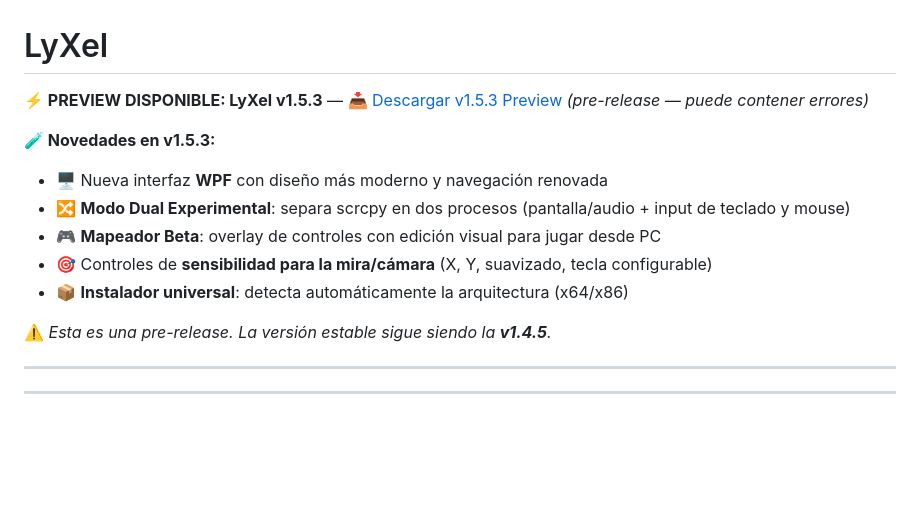
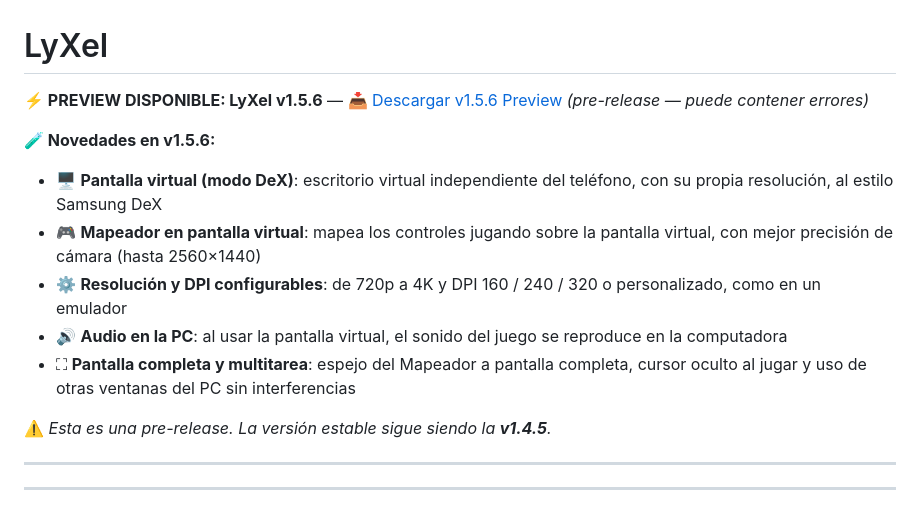
Before and after one commit to sudoNks/Lyxel, a Markdown page: README.md, the part around the change. Rendered like a GitHub page; blank space fills up the shorter version.

Commit message:
Update README for LyXel v1.5.6 release notes

```diff
--- a/README.md
+++ b/README.md
@@ -1,14 +1,14 @@
 # LyXel
 
 
-**⚡ PREVIEW DISPONIBLE: LyXel v1.5.3** — [📥 Descargar v1.5.3 Preview](https://github.com/sudoNks/Lyxel/releases/tag/v1.5.3) *(pre-release — puede contener errores)*
+**⚡ PREVIEW DISPONIBLE: LyXel v1.5.6** — [📥 Descargar v1.5.6 Preview](https://github.com/sudoNks/Lyxel/releases/tag/v1.5.6) *(pre-release — puede contener errores)*
 
-**🧪 Novedades en v1.5.3:**
-- 🖥️ Nueva interfaz **WPF** con diseño más moderno y navegación renovada
-- 🔀 **Modo Dual Experimental**: separa scrcpy en dos procesos (pantalla/audio + input de teclado y mouse)
-- 🎮 **Mapeador Beta**: overlay de controles con edición visual para jugar desde PC
-- 🎯 Controles de **sensibilidad para la mira/cámara** (X, Y, suavizado, tecla configurable)
-- 📦 **Instalador universal**: detecta automáticamente la arquitectura (x64/x86)
+**🧪 Novedades en v1.5.6:**
+- 🖥️ **Pantalla virtual (modo DeX)**: escritorio virtual independiente del teléfono, con su propia resolución, al estilo Samsung DeX
+- 🎮 **Mapeador en pantalla virtual**: mapea los controles jugando sobre la pantalla virtual, con mejor precisión de cámara (hasta 2560×1440)
+- ⚙️ **Resolución y DPI configurables**: de 720p a 4K y DPI 160 / 240 / 320 o personalizado, como en un emulador
+- 🔊 **Audio en la PC**: al usar la pantalla virtual, el sonido del juego se reproduce en la computadora
+- ⛶ **Pantalla completa y multitarea**: espejo del Mapeador a pantalla completa, cursor oculto al jugar y uso de otras ventanas del PC sin interferencias
 
 ⚠️ *Esta es una pre-release. La versión estable sigue siendo la **v1.4.5**.*
 
```
